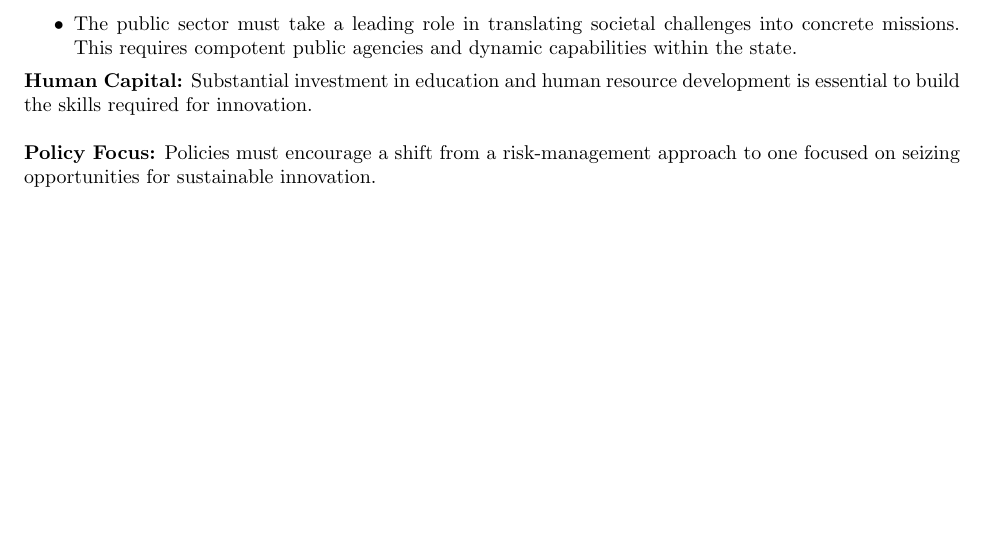
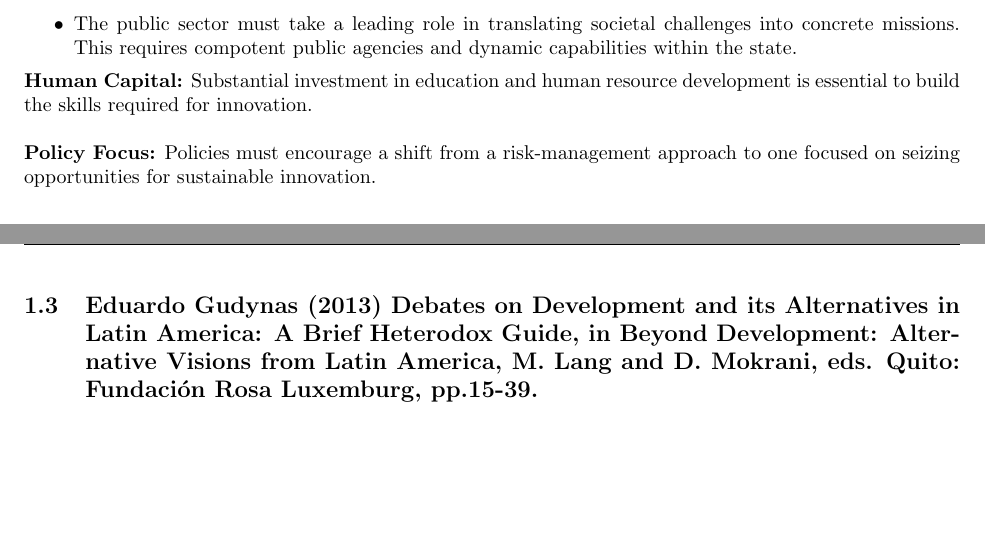
Before and after one commit to shamelbhimani/Fall_2025, a LaTeX document (POL325/POL325_notes.tex): part of page 5 of 5 before the commit and two parts of pages 5 and 6 of 6 after it, the two joined at a grey line, cut so that both start at the same text, the shorter picture padded with empty space. Compiled offline with pdfLaTeX.

Commit message:
OPENED: 1.3

```diff
--- a/POL325/POL325_notes.tex
+++ b/POL325/POL325_notes.tex
@@ -314,4 +314,7 @@ innovation.\\
 risk-management approach to one focused on seizing opportunities for
 sustainable innovation.
 
+    \subsection{Eduardo Gudynas (2013) Debates on Development and its Alternatives in Latin America: A Brief Heterodox Guide, in Beyond Development: Alternative Visions from Latin America, M. Lang and D. Mokrani, eds. Quito: Fundación Rosa Luxemburg, pp.15-39.}
+
+
 \end{document}
```
Also changed, not shown: out/POL325_notes.pdf, 5 other files.
